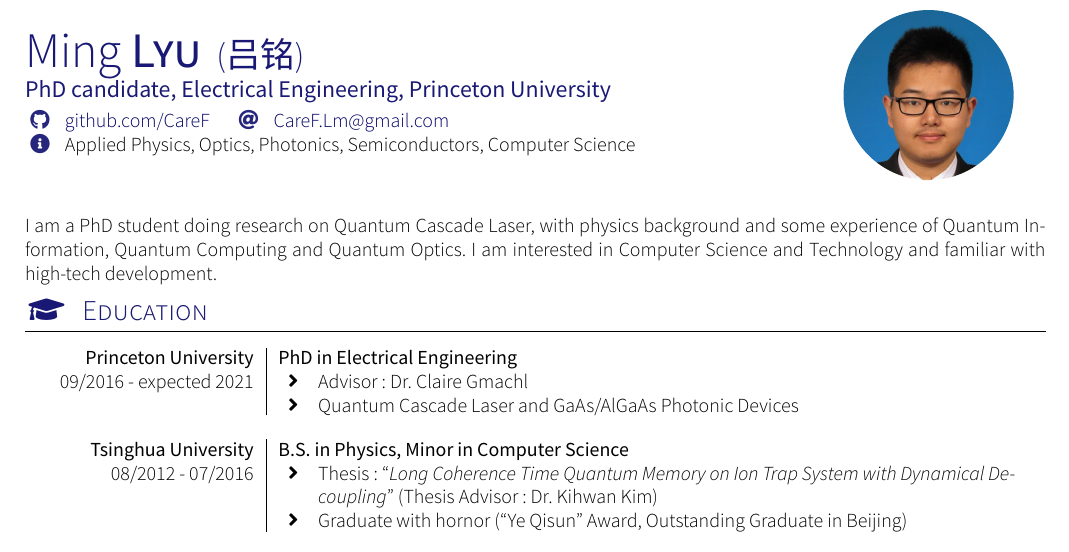
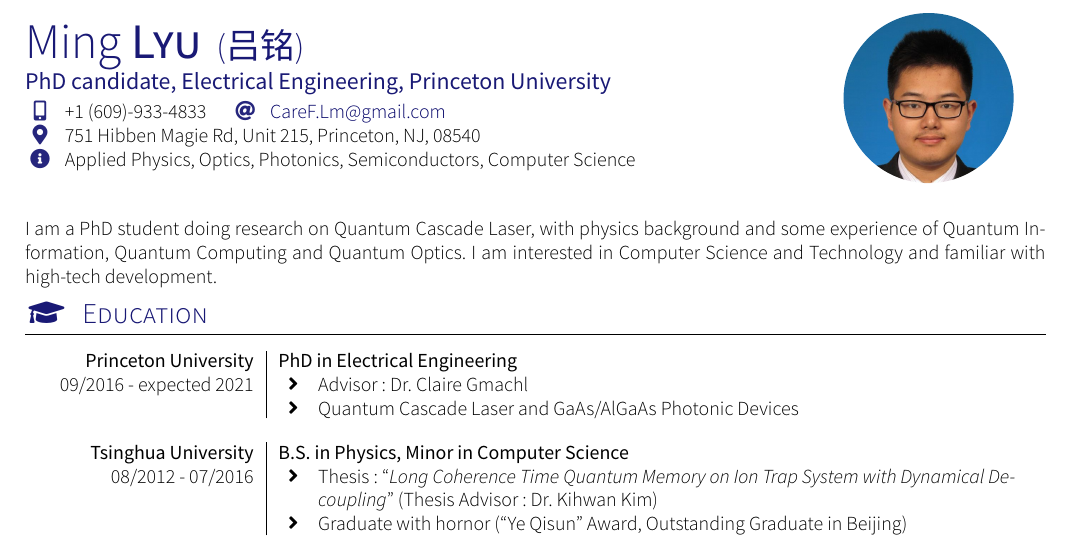
Before and after one commit to CareF/CV, a LaTeX CV (cv.tex): part of the page, cut so that both start at the same text. Compiled offline with XeLaTeX; a missing font is replaced by an installed copy or a similar font.

Commit message:
add local

```diff
--- a/cv.tex
+++ b/cv.tex
@@ -7,9 +7,11 @@
 \tagline{PhD candidate, Electrical Engineering, Princeton University}
 \photo{3cm}{ming}
 \socialinfo{
-	% \linkedin{christopheroger}
-	\github{CareF}
+	% \linkedin{MingLyu}
+	% \github{CareF}\\
+	\smartphone{+1 (609)-933-4833}
 	\email{CareF.Lm@gmail.com}\\
+	\address{751 Hibben Magie Rd, Unit 215, Princeton, NJ, 08540}\\
 	\infos{Applied Physics, Optics, Photonics, Semiconductors, Computer Science}
 }
 
```
Also changed, not shown: cv.pdf.
